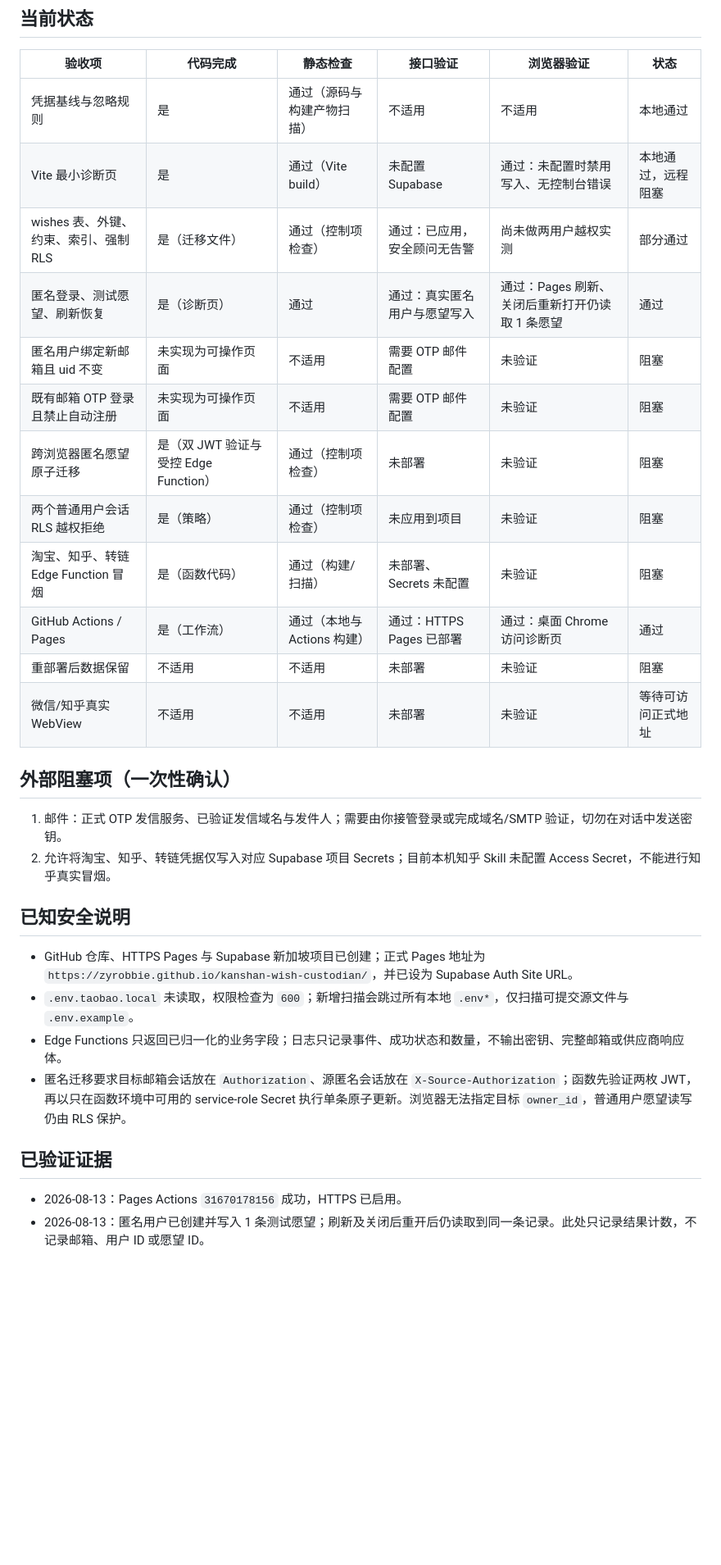
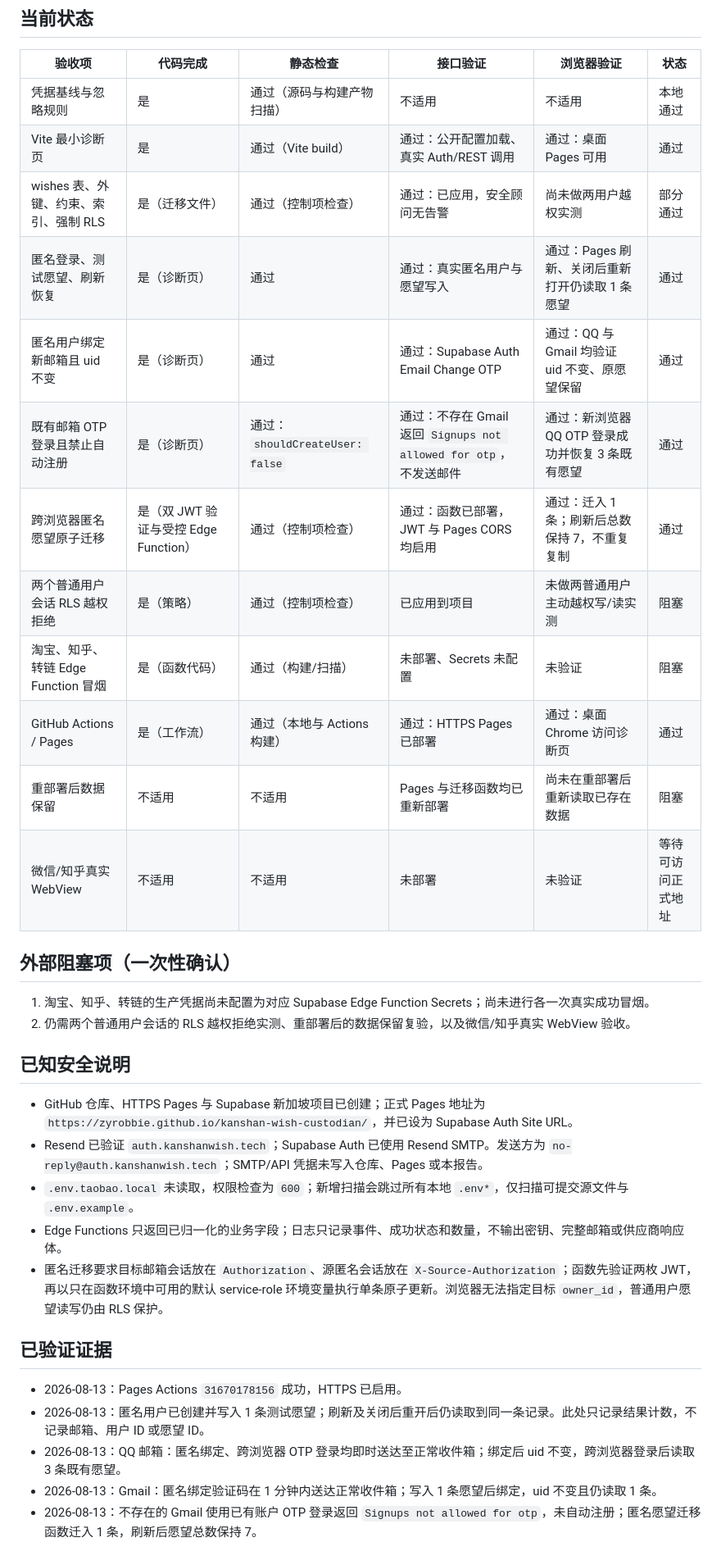
Before and after one commit to zyrobbie/kanshan-wish-custodian, a Markdown page: PHASE1_ACCEPTANCE.md, the part around one of its changes. Shown at 82% size. GitHub-like rendering; blank space fills up the shorter version.

Commit message:
docs: record phase 1 identity acceptance

```diff
--- a/PHASE1_ACCEPTANCE.md
+++ b/PHASE1_ACCEPTANCE.md
@@ -9,31 +9,35 @@
 | 验收项 | 代码完成 | 静态检查 | 接口验证 | 浏览器验证 | 状态 |
 | --- | --- | --- | --- | --- | --- |
 | 凭据基线与忽略规则 | 是 | 通过（源码与构建产物扫描） | 不适用 | 不适用 | 本地通过 |
-| Vite 最小诊断页 | 是 | 通过（Vite build） | 未配置 Supabase | 通过：未配置时禁用写入、无控制台错误 | 本地通过，远程阻塞 |
+| Vite 最小诊断页 | 是 | 通过（Vite build） | 通过：公开配置加载、真实 Auth/REST 调用 | 通过：桌面 Pages 可用 | 通过 |
 | wishes 表、外键、约束、索引、强制 RLS | 是（迁移文件） | 通过（控制项检查） | 通过：已应用，安全顾问无告警 | 尚未做两用户越权实测 | 部分通过 |
 | 匿名登录、测试愿望、刷新恢复 | 是（诊断页） | 通过 | 通过：真实匿名用户与愿望写入 | 通过：Pages 刷新、关闭后重新打开仍读取 1 条愿望 | 通过 |
-| 匿名用户绑定新邮箱且 uid 不变 | 未实现为可操作页面 | 不适用 | 需要 OTP 邮件配置 | 未验证 | 阻塞 |
-| 既有邮箱 OTP 登录且禁止自动注册 | 未实现为可操作页面 | 不适用 | 需要 OTP 邮件配置 | 未验证 | 阻塞 |
-| 跨浏览器匿名愿望原子迁移 | 是（双 JWT 验证与受控 Edge Function） | 通过（控制项检查） | 未部署 | 未验证 | 阻塞 |
-| 两个普通用户会话 RLS 越权拒绝 | 是（策略） | 通过（控制项检查） | 未应用到项目 | 未验证 | 阻塞 |
+| 匿名用户绑定新邮箱且 uid 不变 | 是（诊断页） | 通过 | 通过：Supabase Auth Email Change OTP | 通过：QQ 与 Gmail 均验证 uid 不变、原愿望保留 | 通过 |
+| 既有邮箱 OTP 登录且禁止自动注册 | 是（诊断页） | 通过：`shouldCreateUser: false` | 通过：不存在 Gmail 返回 `Signups not allowed for otp`，不发送邮件 | 通过：新浏览器 QQ OTP 登录成功并恢复 3 条既有愿望 | 通过 |
+| 跨浏览器匿名愿望原子迁移 | 是（双 JWT 验证与受控 Edge Function） | 通过（控制项检查） | 通过：函数已部署，JWT 与 Pages CORS 均启用 | 通过：迁入 1 条；刷新后总数保持 7，不重复复制 | 通过 |
+| 两个普通用户会话 RLS 越权拒绝 | 是（策略） | 通过（控制项检查） | 已应用到项目 | 未做两普通用户主动越权写/读实测 | 阻塞 |
 | 淘宝、知乎、转链 Edge Function 冒烟 | 是（函数代码） | 通过（构建/扫描） | 未部署、Secrets 未配置 | 未验证 | 阻塞 |
 | GitHub Actions / Pages | 是（工作流） | 通过（本地与 Actions 构建） | 通过：HTTPS Pages 已部署 | 通过：桌面 Chrome 访问诊断页 | 通过 |
-| 重部署后数据保留 | 不适用 | 不适用 | 未部署 | 未验证 | 阻塞 |
+| 重部署后数据保留 | 不适用 | 不适用 | Pages 与迁移函数均已重新部署 | 尚未在重部署后重新读取已存在数据 | 阻塞 |
 | 微信/知乎真实 WebView | 不适用 | 不适用 | 未部署 | 未验证 | 等待可访问正式地址 |
 
 ## 外部阻塞项（一次性确认）
 
-1. 邮件：正式 OTP 发信服务、已验证发信域名与发件人；需要由你接管登录或完成域名/SMTP 验证，切勿在对话中发送密钥。
-2. 允许将淘宝、知乎、转链凭据仅写入对应 Supabase 项目 Secrets；目前本机知乎 Skill 未配置 Access Secret，不能进行知乎真实冒烟。
+1. 淘宝、知乎、转链的生产凭据尚未配置为对应 Supabase Edge Function Secrets；尚未进行各一次真实成功冒烟。
+2. 仍需两个普通用户会话的 RLS 越权拒绝实测、重部署后的数据保留复验，以及微信/知乎真实 WebView 验收。
 
 ## 已知安全说明
 
 - GitHub 仓库、HTTPS Pages 与 Supabase 新加坡项目已创建；正式 Pages 地址为 `https://zyrobbie.github.io/kanshan-wish-custodian/`，并已设为 Supabase Auth Site URL。
+- Resend 已验证 `auth.kanshanwish.tech`；Supabase Auth 已使用 Resend SMTP。发送方为 `no-reply@auth.kanshanwish.tech`；SMTP/API 凭据未写入仓库、Pages 或本报告。
 - `.env.taobao.local` 未读取，权限检查为 `600`；新增扫描会跳过所有本地 `.env*`，仅扫描可提交源文件与 `.env.example`。
 - Edge Functions 只返回已归一化的业务字段；日志只记录事件、成功状态和数量，不输出密钥、完整邮箱或供应商响应体。
-- 匿名迁移要求目标邮箱会话放在 `Authorization`、源匿名会话放在 `X-Source-Authorization`；函数先验证两枚 JWT，再以只在函数环境中可用的 service-role Secret 执行单条原子更新。浏览器无法指定目标 `owner_id`，普通用户愿望读写仍由 RLS 保护。
+- 匿名迁移要求目标邮箱会话放在 `Authorization`、源匿名会话放在 `X-Source-Authorization`；函数先验证两枚 JWT，再以只在函数环境中可用的默认 service-role 环境变量执行单条原子更新。浏览器无法指定目标 `owner_id`，普通用户愿望读写仍由 RLS 保护。
 
 ## 已验证证据
 
 - 2026-08-13：Pages Actions `31670178156` 成功，HTTPS 已启用。
 - 2026-08-13：匿名用户已创建并写入 1 条测试愿望；刷新及关闭后重开后仍读取到同一条记录。此处只记录结果计数，不记录邮箱、用户 ID 或愿望 ID。
+- 2026-08-13：QQ 邮箱：匿名绑定、跨浏览器 OTP 登录均即时送达至正常收件箱；绑定后 uid 不变，跨浏览器登录后读取 3 条既有愿望。
+- 2026-08-13：Gmail：匿名绑定验证码在 1 分钟内送达正常收件箱；写入 1 条愿望后绑定，uid 不变且仍读取 1 条。
+- 2026-08-13：不存在的 Gmail 使用已有账户 OTP 登录返回 `Signups not allowed for otp`，未自动注册；匿名愿望迁移函数迁入 1 条，刷新后愿望总数保持 7。
```
Also changed, not shown: other parts of PHASE1_ACCEPTANCE.md (+1 -1 lines).
